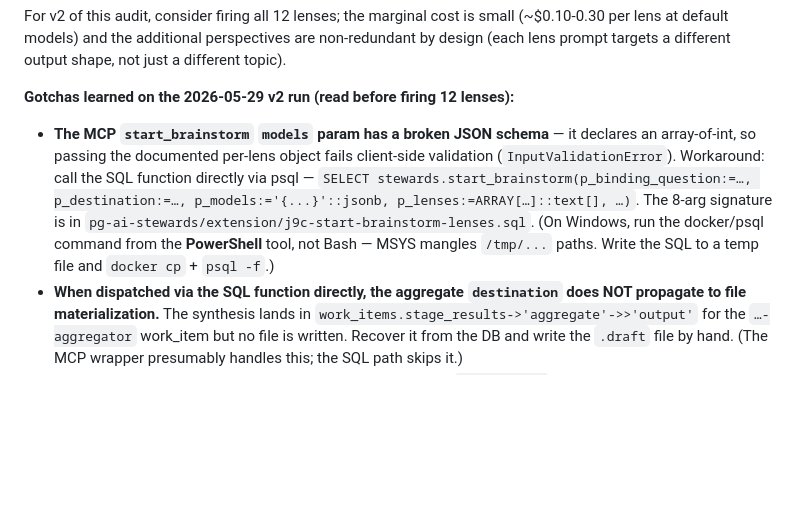
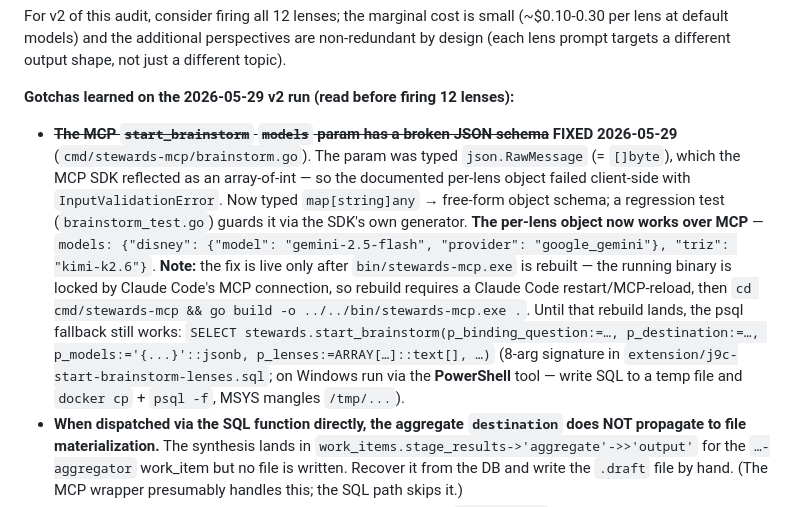
Before and after one commit to cpuchip/scripture-book, a Markdown page: .spec/workflows/multi-pass-audit.md, the part around the change. GitHub-like rendering; blank space fills up the shorter version.

Commit message:
docs(workflow): mark start_brainstorm models-schema gotcha FIXED
The 2026-05-29 brainstorm-run gotcha (models param array-of-int schema →
InputValidationError) is fixed in stewards-mcp (map[string]any object schema
+ regression test). Updated the gotcha to note the per-lens object now works
over MCP, the rebuild requirement (locked .exe → Claude Code restart), and
the psql fallback as the until-rebuilt path.

Co-Authored-By: Claude Opus 4.8 <noreply@anthropic.com>

```diff
--- a/.spec/workflows/multi-pass-audit.md
+++ b/.spec/workflows/multi-pass-audit.md
@@ -47,7 +47,7 @@ Fire 4+ brainstorm-lens pipelines in parallel via `mcp__pg-ai-stewards__spawn_su
 For v2 of this audit, consider firing all 12 lenses; the marginal cost is small (~$0.10-0.30 per lens at default models) and the additional perspectives are non-redundant by design (each lens prompt targets a different output shape, not just a different topic).
 
 **Gotchas learned on the 2026-05-29 v2 run (read before firing 12 lenses):**
-- **The MCP `start_brainstorm` `models` param has a broken JSON schema** — it declares an array-of-int, so passing the documented per-lens object fails client-side validation (`InputValidationError`). Workaround: call the SQL function directly via psql — `SELECT stewards.start_brainstorm(p_binding_question:=…, p_destination:=…, p_models:='{...}'::jsonb, p_lenses:=ARRAY[…]::text[], …)`. The 8-arg signature is in `pg-ai-stewards/extension/j9c-start-brainstorm-lenses.sql`. (On Windows, run the docker/psql command from the **PowerShell** tool, not Bash — MSYS mangles `/tmp/...` paths. Write the SQL to a temp file and `docker cp` + `psql -f`.)
+- **~~The MCP `start_brainstorm` `models` param has a broken JSON schema~~ FIXED 2026-05-29** (`cmd/stewards-mcp/brainstorm.go`). The param was typed `json.RawMessage` (= `[]byte`), which the MCP SDK reflected as an array-of-int — so the documented per-lens object failed client-side with `InputValidationError`. Now typed `map[string]any` → free-form object schema; a regression test (`brainstorm_test.go`) guards it via the SDK's own generator. **The per-lens object now works over MCP** — `models: {"disney": {"model": "gemini-2.5-flash", "provider": "google_gemini"}, "triz": "kimi-k2.6"}`. **Note:** the fix is live only after `bin/stewards-mcp.exe` is rebuilt — the running binary is locked by Claude Code's MCP connection, so rebuild requires a Claude Code restart/MCP-reload, then `cd cmd/stewards-mcp && go build -o ../../bin/stewards-mcp.exe .`. Until that rebuild lands, the psql fallback still works: `SELECT stewards.start_brainstorm(p_binding_question:=…, p_destination:=…, p_models:='{...}'::jsonb, p_lenses:=ARRAY[…]::text[], …)` (8-arg signature in `extension/j9c-start-brainstorm-lenses.sql`; on Windows run via the **PowerShell** tool — write SQL to a temp file and `docker cp` + `psql -f`, MSYS mangles `/tmp/...`).
 - **When dispatched via the SQL function directly, the aggregate `destination` does NOT propagate to file materialization.** The synthesis lands in `work_items.stage_results->'aggregate'->>'output'` for the `…-aggregator` work_item but no file is written. Recover it from the DB and write the `.draft` file by hand. (The MCP wrapper presumably handles this; the SQL path skips it.)
 - **Model dispatch is not 100% reliable per lens.** On the v2 run, `qwen3.7-max` hard-failed (empty `stage_results`) and `glm-5` completed-but-empty on the `disney` pipeline; both re-fired fine on `kimi-k2.5` / `deepseek-v4-flash`. Check each child's `status`/`maturity` after the run and re-fire empties on a proven model. The free models `deepseek-v4-flash` and `mimo-v2.5` performed reliably at $0 — a good default for fan-out.
 - **Diversify models across lenses** (Michael's v2 call): don't run all 12 on the two default models. Survey the catalog (`extension/j10-provider-models-pricing.sql`) and spread across gemini + the opencode_go set so each technique pairs with a different model.
```
